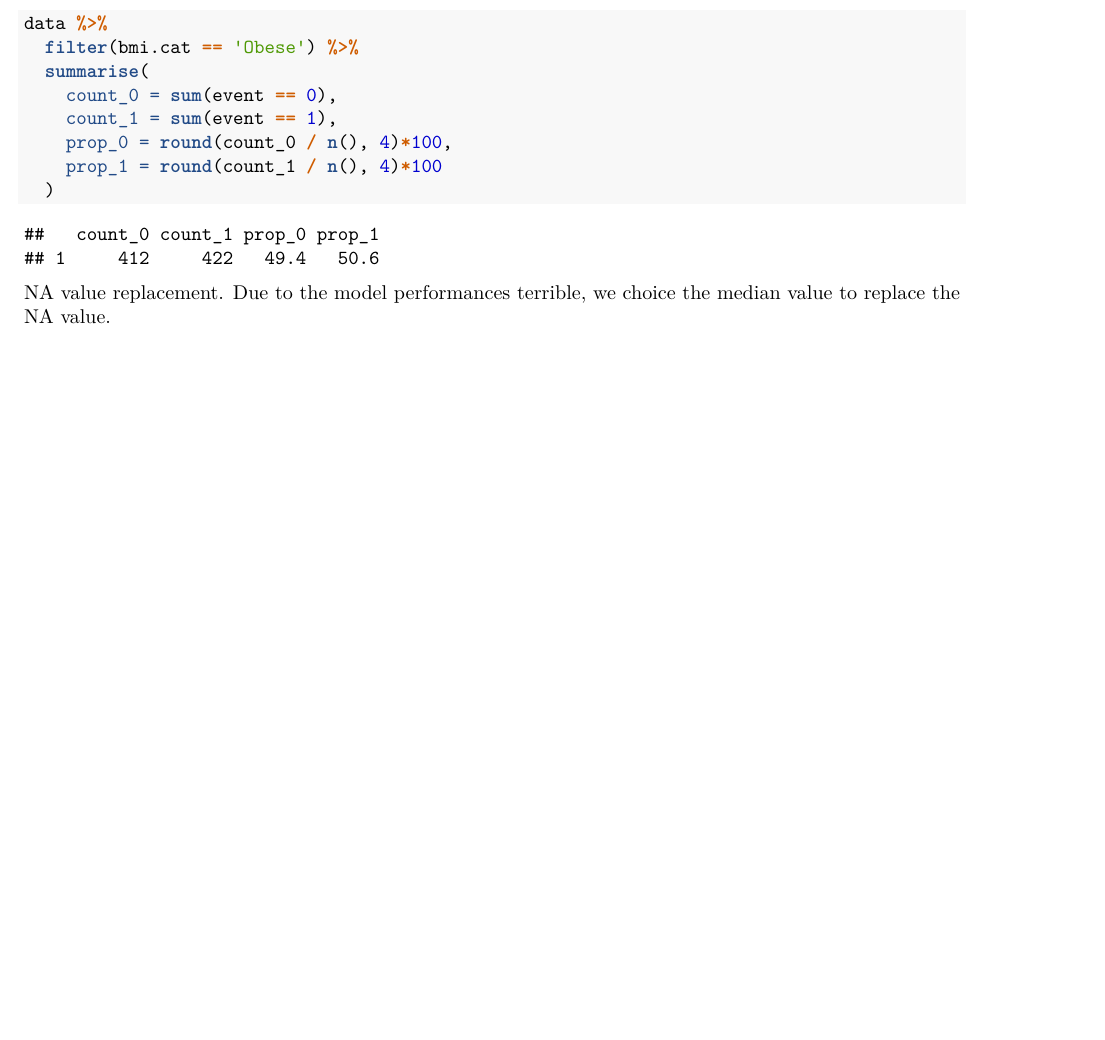
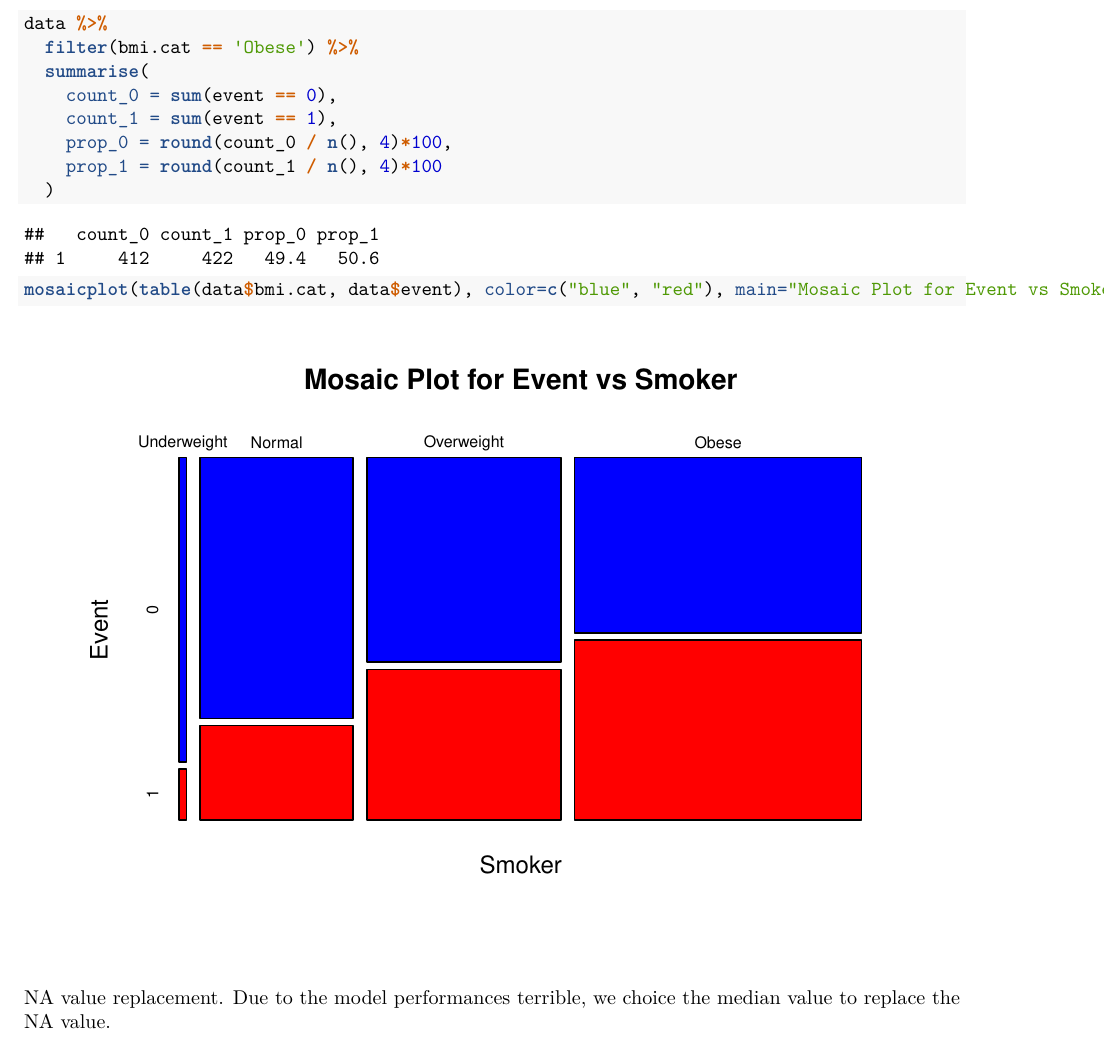
Before and after one commit to Ryanzzp97/STSCI-4110-5160-Prelim2, an R Markdown document (Code/DataClean&Analysis.Rmd): part of page 9 of 11 before the commit and part of page 9 of 12 after it, cut so that both start at the same text, the shorter picture padded with empty space. Rendered offline with R 4.5, knitr and Pandoc, then LaTeX, with nearby package versions; common packages that the code uses without loading them are loaded.

Commit message:
mosiac for bmi

````diff
--- a/Code/DataClean&Analysis.Rmd
+++ b/Code/DataClean&Analysis.Rmd
@@ -167,3 +167,5 @@ data %>%
   )
 ```
 
+```{r}
+mosaicplot(table(data$bmi.cat, data$event), color=c("blue", "red"), main="Mosaic Plot for Event vs Smoker", xlab = 'Smoker', ylab = 'Event')
````
Also changed, not shown: Code/DataClean&Analysis.Rmd (5 more changed lines).
